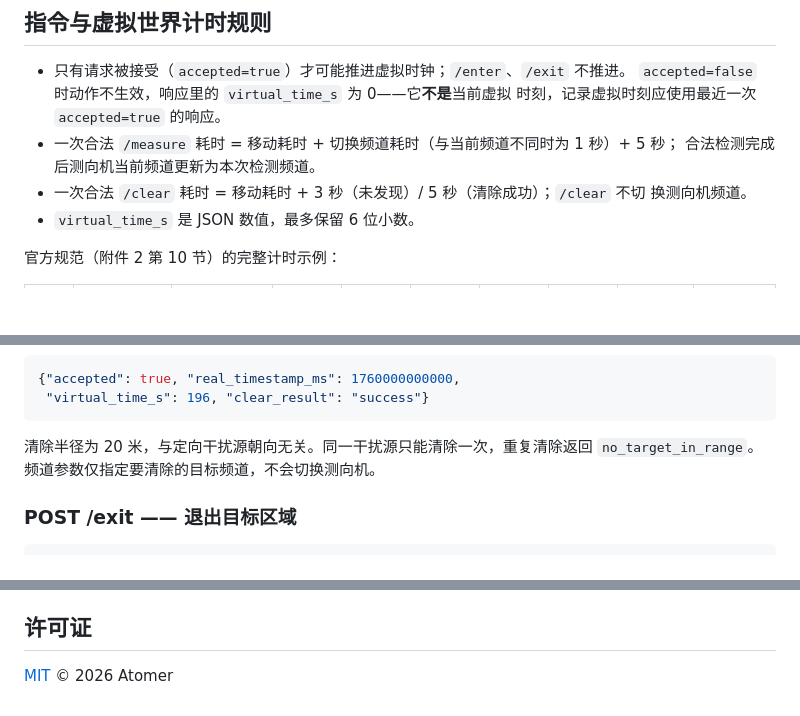
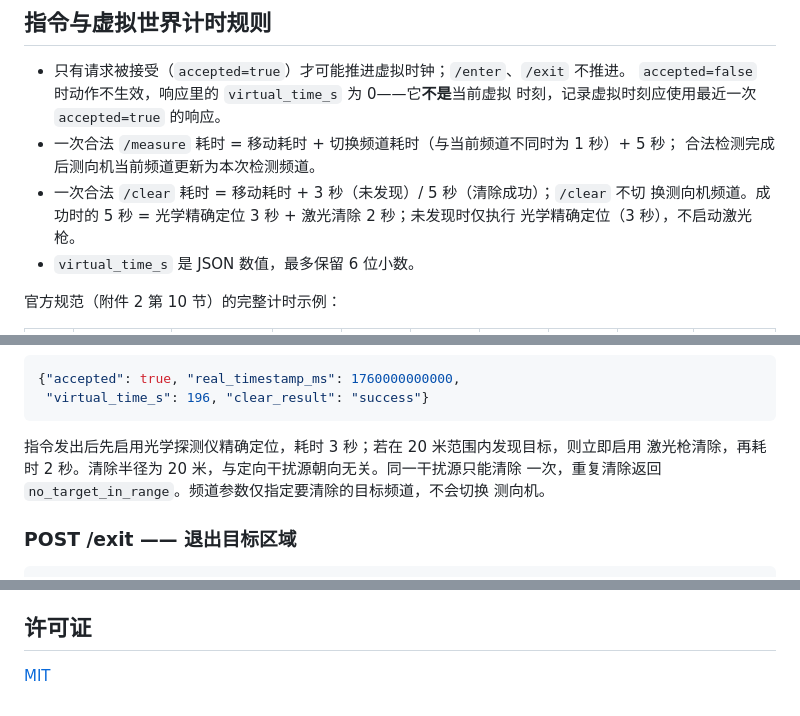
Before and after one commit to AtomerCore/RadioSim-CUMCM2026B, a Markdown page: README.zh-CN.md, 3 parts joined by grey strips. GitHub-like rendering; blank space fills up the shorter version.

````diff
--- a/README.zh-CN.md
+++ b/README.zh-CN.md
@@ -96,7 +96,8 @@ python simulator.py            # 默认端口 2026，自动打开浏览器
 - 一次合法 `/measure` 耗时 = 移动耗时 + 切换频道耗时（与当前频道不同时为 1 秒）+ 5 秒；
   合法检测完成后测向机当前频道更新为本次检测频道。
 - 一次合法 `/clear` 耗时 = 移动耗时 + 3 秒（未发现）/ 5 秒（清除成功）；`/clear` 不切
-  换测向机频道。
+  换测向机频道。成功时的 5 秒 = 光学精确定位 3 秒 + 激光清除 2 秒；未发现时仅执行
+  光学精确定位（3 秒），不启动激光枪。
 - `virtual_time_s` 是 JSON 数值，最多保留 6 位小数。
 
 官方规范（附件 2 第 10 节）的完整计时示例：
@@ -250,8 +251,10 @@ python simulator.py            # 默认端口 2026，自动打开浏览器
  "virtual_time_s": 196, "clear_result": "success"}
 ```
 
-清除半径为 20 米，与定向干扰源朝向无关。同一干扰源只能清除一次，重复清除返回
-`no_target_in_range`。频道参数仅指定要清除的目标频道，不会切换测向机。
+指令发出后先启用光学探测仪精确定位，耗时 3 秒；若在 20 米范围内发现目标，则立即启用
+激光枪清除，再耗时 2 秒。清除半径为 20 米，与定向干扰源朝向无关。同一干扰源只能清除
+一次，重复清除返回 `no_target_in_range`。频道参数仅指定要清除的目标频道，不会切换
+测向机。
 
 ### POST /exit —— 退出目标区域
 
@@ -485,4 +488,4 @@ end
 
 ## 许可证
 
-[MIT](LICENSE) © 2026 Atomer
+[MIT](LICENSE)
````
Also changed, not shown: README.md (+10 -6 lines).
